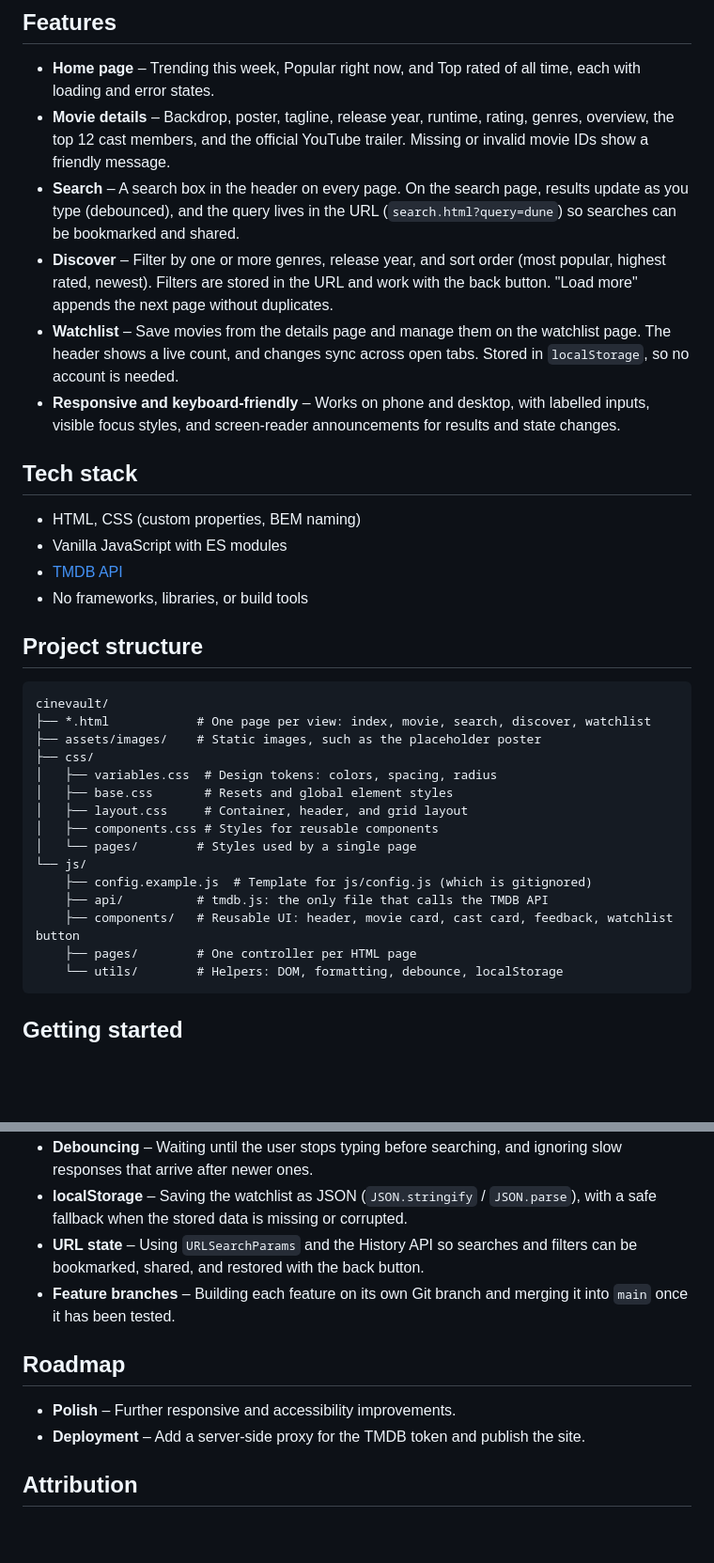
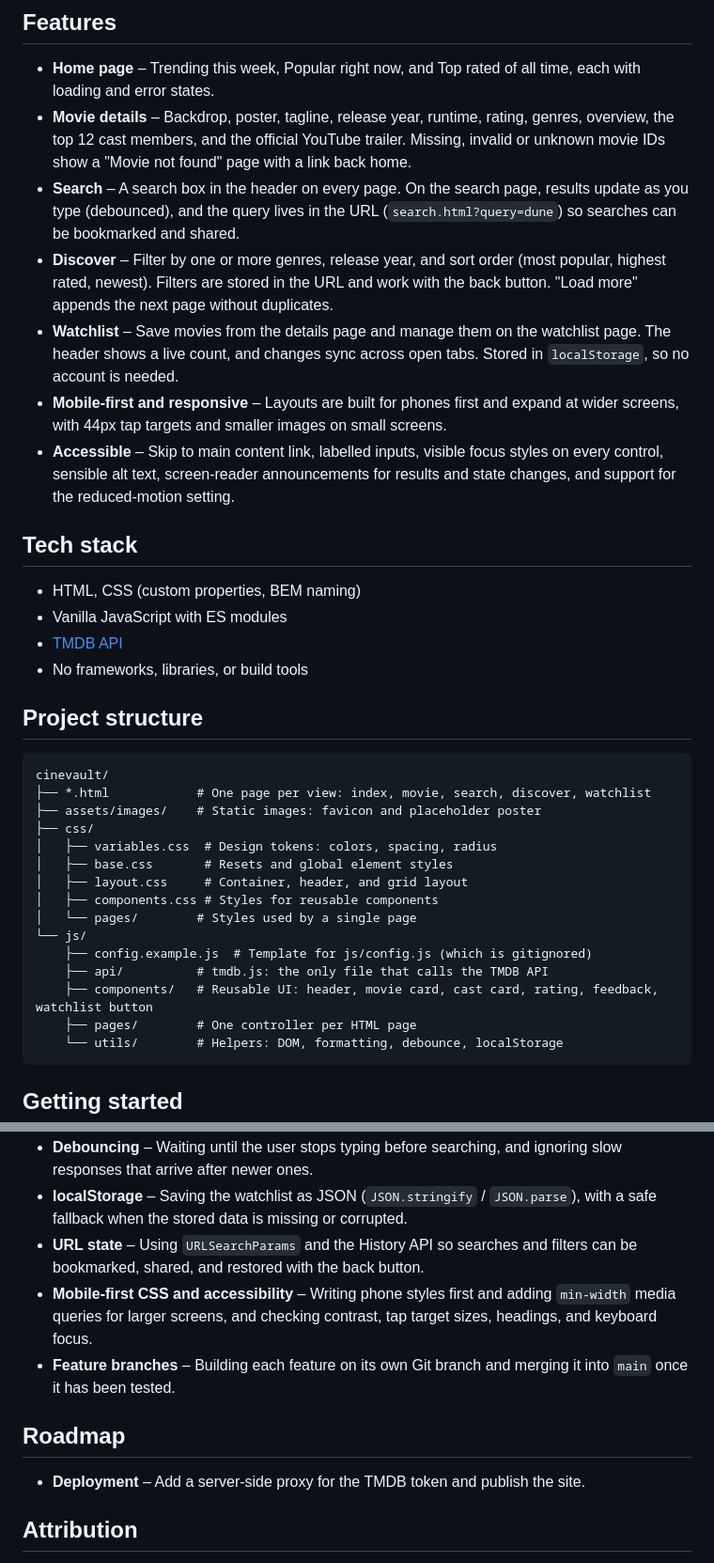
Before and after one commit to govind-png/cinevault, a Markdown page: README.md, 2 parts joined by grey strips. Shown at 94% size. Drawn GitHub-style; blank space fills up the shorter version.

Commit message:
Update README for the polish phase
Adds the mobile-first, accessibility and Movie not found features,
lists the favicon and rating component, and removes Polish from the
roadmap now that it is done.

Co-Authored-By: Claude Opus 5.5 <noreply@anthropic.com>

````diff
--- a/README.md
+++ b/README.md
@@ -7,11 +7,12 @@ A multi-page movie discovery site built with vanilla JavaScript and the TMDB API
 ## Features
 
 - **Home page** – Trending this week, Popular right now, and Top rated of all time, each with loading and error states.
-- **Movie details** – Backdrop, poster, tagline, release year, runtime, rating, genres, overview, the top 12 cast members, and the official YouTube trailer. Missing or invalid movie IDs show a friendly message.
+- **Movie details** – Backdrop, poster, tagline, release year, runtime, rating, genres, overview, the top 12 cast members, and the official YouTube trailer. Missing, invalid or unknown movie IDs show a "Movie not found" page with a link back home.
 - **Search** – A search box in the header on every page. On the search page, results update as you type (debounced), and the query lives in the URL (`search.html?query=dune`) so searches can be bookmarked and shared.
 - **Discover** – Filter by one or more genres, release year, and sort order (most popular, highest rated, newest). Filters are stored in the URL and work with the back button. "Load more" appends the next page without duplicates.
 - **Watchlist** – Save movies from the details page and manage them on the watchlist page. The header shows a live count, and changes sync across open tabs. Stored in `localStorage`, so no account is needed.
-- **Responsive and keyboard-friendly** – Works on phone and desktop, with labelled inputs, visible focus styles, and screen-reader announcements for results and state changes.
+- **Mobile-first and responsive** – Layouts are built for phones first and expand at wider screens, with 44px tap targets and smaller images on small screens.
+- **Accessible** – Skip to main content link, labelled inputs, visible focus styles on every control, sensible alt text, screen-reader announcements for results and state changes, and support for the reduced-motion setting.
 
 ## Tech stack
 
@@ -25,7 +26,7 @@ A multi-page movie discovery site built with vanilla JavaScript and the TMDB API
 ```
 cinevault/
 ├── *.html            # One page per view: index, movie, search, discover, watchlist
-├── assets/images/    # Static images, such as the placeholder poster
+├── assets/images/    # Static images: favicon and placeholder poster
 ├── css/
 │   ├── variables.css  # Design tokens: colors, spacing, radius
 │   ├── base.css       # Resets and global element styles
@@ -35,7 +36,7 @@ cinevault/
 └── js/
     ├── config.example.js  # Template for js/config.js (which is gitignored)
     ├── api/          # tmdb.js: the only file that calls the TMDB API
-    ├── components/   # Reusable UI: header, movie card, cast card, feedback, watchlist button
+    ├── components/   # Reusable UI: header, movie card, cast card, rating, feedback, watchlist button
     ├── pages/        # One controller per HTML page
     └── utils/        # Helpers: DOM, formatting, debounce, localStorage
 ```
@@ -82,11 +83,11 @@ cinevault/
 - **Debouncing** – Waiting until the user stops typing before searching, and ignoring slow responses that arrive after newer ones.
 - **localStorage** – Saving the watchlist as JSON (`JSON.stringify` / `JSON.parse`), with a safe fallback when the stored data is missing or corrupted.
 - **URL state** – Using `URLSearchParams` and the History API so searches and filters can be bookmarked, shared, and restored with the back button.
+- **Mobile-first CSS and accessibility** – Writing phone styles first and adding `min-width` media queries for larger screens, and checking contrast, tap target sizes, headings, and keyboard focus.
 - **Feature branches** – Building each feature on its own Git branch and merging it into `main` once it has been tested.
 
 ## Roadmap
 
-- **Polish** – Further responsive and accessibility improvements.
 - **Deployment** – Add a server-side proxy for the TMDB token and publish the site.
 
 ## Attribution
````
